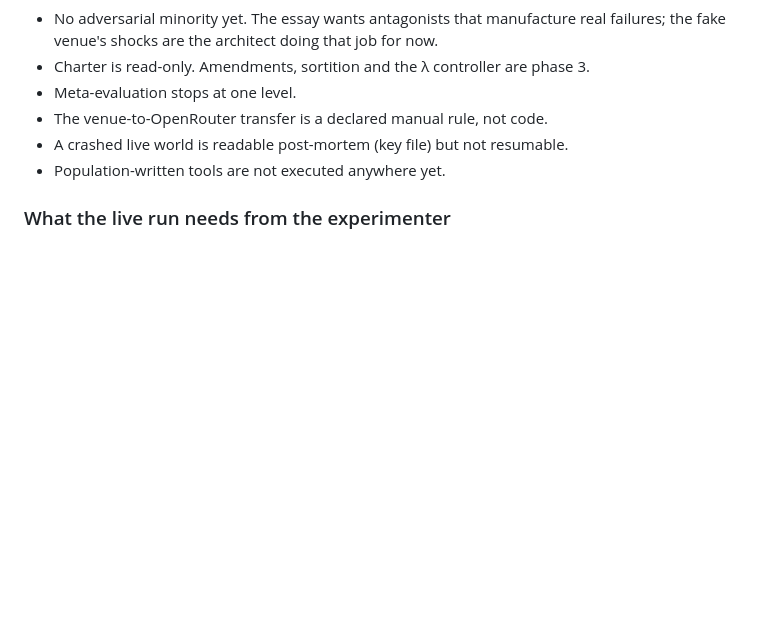
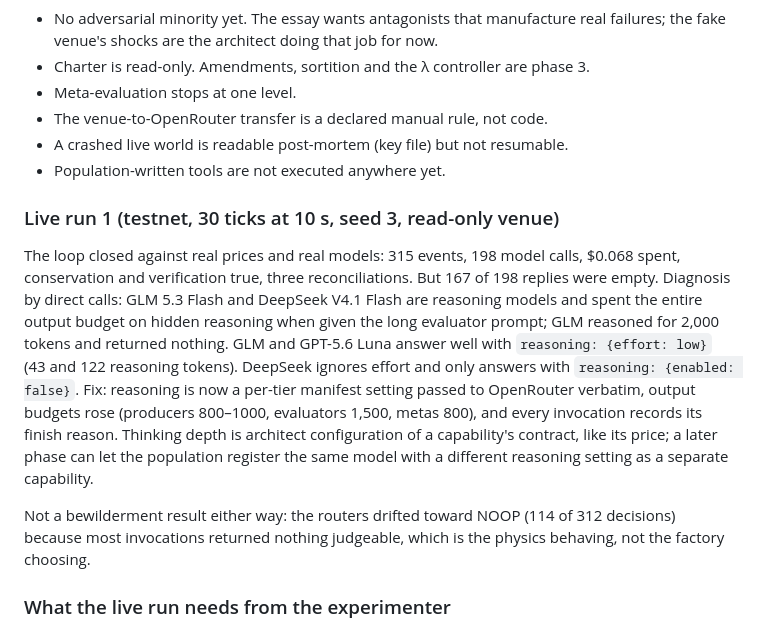
Before and after one commit to isaacentebi/FactoryLab, a Markdown page: docs/build-log.md, the part around the change. GitHub-like rendering; blank space fills up the shorter version.

Commit message:
Build log: live run 1 findings
Co-Authored-By: Claude Fable 5.1 <noreply@anthropic.com>

```diff
--- a/docs/build-log.md
+++ b/docs/build-log.md
@@ -117,6 +117,12 @@ Test count on main: 482 (plus 4 network-marked).
 - A crashed live world is readable post-mortem (key file) but not resumable.
 - Population-written tools are not executed anywhere yet.
 
+### Live run 1 (testnet, 30 ticks at 10 s, seed 3, read-only venue)
+
+The loop closed against real prices and real models: 315 events, 198 model calls, $0.068 spent, conservation and verification true, three reconciliations. But 167 of 198 replies were empty. Diagnosis by direct calls: GLM 5.3 Flash and DeepSeek V4.1 Flash are reasoning models and spent the entire output budget on hidden reasoning when given the long evaluator prompt; GLM reasoned for 2,000 tokens and returned nothing. GLM and GPT-5.6 Luna answer well with `reasoning: {effort: low}` (43 and 122 reasoning tokens). DeepSeek ignores effort and only answers with `reasoning: {enabled: false}`. Fix: reasoning is now a per-tier manifest setting passed to OpenRouter verbatim, output budgets rose (producers 800–1000, evaluators 1,500, metas 800), and every invocation records its finish reason. Thinking depth is architect configuration of a capability's contract, like its price; a later phase can let the population register the same model with a different reasoning setting as a separate capability.
+
+Not a bewilderment result either way: the routers drifted toward NOOP (114 of 312 decisions) because most invocations returned nothing judgeable, which is the physics behaving, not the factory choosing.
+
 ### What the live run needs from the experimenter
 
 `OPENROUTER_API_KEY` in the environment with a small credit balance (the testnet world's seeds are on the two flash tiers; a 200-event run should cost well under a dollar), and optionally `HL_PRIVATE_KEY` for a Hyperliquid testnet account funded from the faucet so orders fill. Without the venue key the world runs read-only: prices and funding are real, orders are rejected, and the wallet moves only through compute spend.
```
